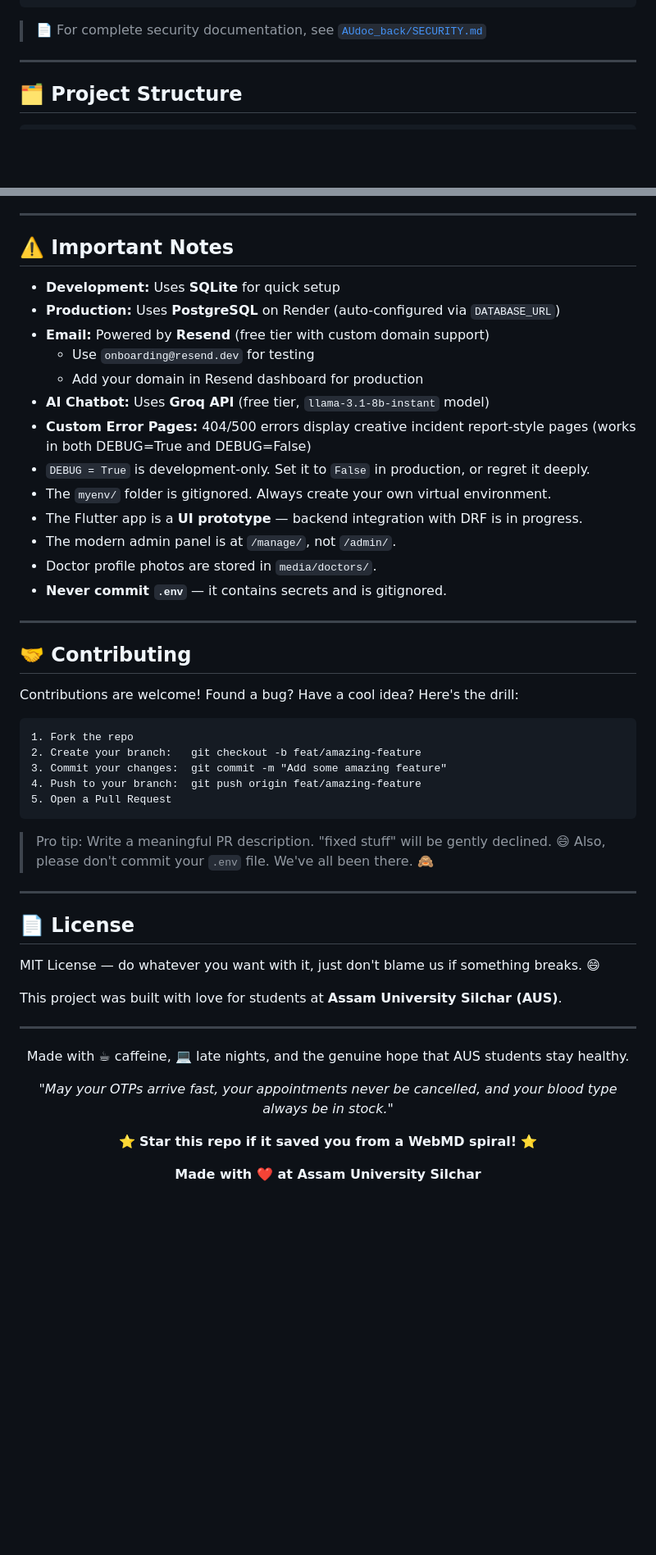
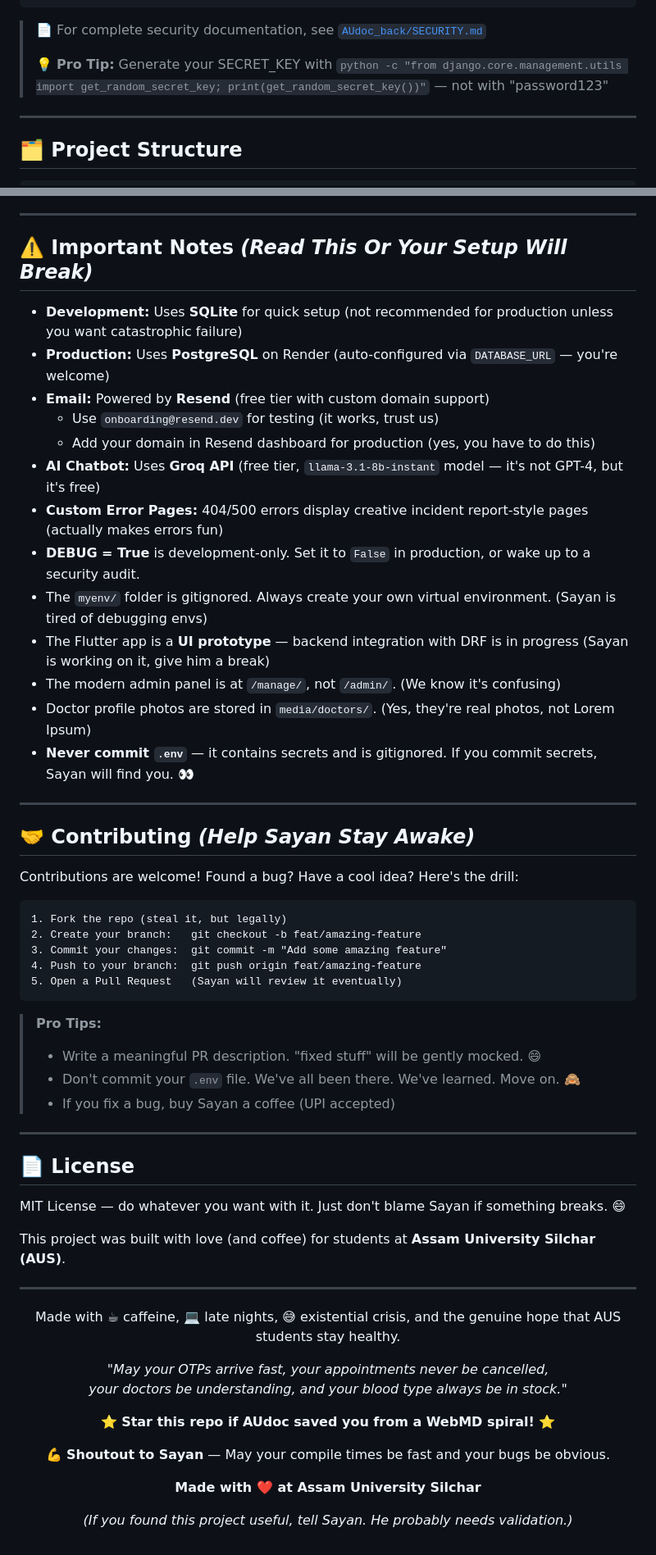
Before and after one commit to voidnova-code/AUdoc, a Markdown page: README.md, 2 parts joined by grey strips. Shown at 82% size. Rendered like a GitHub page; blank space fills up the shorter version.

````diff
--- a/README.md
+++ b/README.md
@@ -155,6 +165,8 @@ DJANGO_SECURE_SSL_REDIRECT=True
 ```
 
 > 📄 For complete security documentation, see [`AUdoc_back/SECURITY.md`](AUdoc_back/SECURITY.md)
+>
+> 💡 **Pro Tip:** Generate your SECRET_KEY with `python -c "from django.core.management.utils import get_random_secret_key; print(get_random_secret_key())"` — not with "password123"
 
 ---
 
@@ -539,58 +556,64 @@ python manage.py cleanup_todays_appointments
 
 ---
 
-## ⚠️ Important Notes
+## ⚠️ Important Notes *(Read This Or Your Setup Will Break)*
 
-- **Development:** Uses **SQLite** for quick setup
-- **Production:** Uses **PostgreSQL** on Render (auto-configured via `DATABASE_URL`)
+- **Development:** Uses **SQLite** for quick setup (not recommended for production unless you want catastrophic failure)
+- **Production:** Uses **PostgreSQL** on Render (auto-configured via `DATABASE_URL` — you're welcome)
 - **Email:** Powered by **Resend** (free tier with custom domain support)
-  - Use `onboarding@resend.dev` for testing
-  - Add your domain in Resend dashboard for production
-- **AI Chatbot:** Uses **Groq API** (free tier, `llama-3.1-8b-instant` model)
-- **Custom Error Pages:** 404/500 errors display creative incident report-style pages (works in both DEBUG=True and DEBUG=False)
-- `DEBUG = True` is development-only. Set it to `False` in production, or regret it deeply.
-- The `myenv/` folder is gitignored. Always create your own virtual environment.
-- The Flutter app is a **UI prototype** — backend integration with DRF is in progress.
-- The modern admin panel is at `/manage/`, not `/admin/`.
-- Doctor profile photos are stored in `media/doctors/`.
-- **Never commit `.env`** — it contains secrets and is gitignored.
+  - Use `onboarding@resend.dev` for testing (it works, trust us)
+  - Add your domain in Resend dashboard for production (yes, you have to do this)
+- **AI Chatbot:** Uses **Groq API** (free tier, `llama-3.1-8b-instant` model — it's not GPT-4, but it's free)
+- **Custom Error Pages:** 404/500 errors display creative incident report-style pages (actually makes errors fun)
+- **DEBUG = True** is development-only. Set it to `False` in production, or wake up to a security audit.
+- The `myenv/` folder is gitignored. Always create your own virtual environment. (Sayan is tired of debugging envs)
+- The Flutter app is a **UI prototype** — backend integration with DRF is in progress (Sayan is working on it, give him a break)
+- The modern admin panel is at `/manage/`, not `/admin/`. (We know it's confusing)
+- Doctor profile photos are stored in `media/doctors/`. (Yes, they're real photos, not Lorem Ipsum)
+- **Never commit `.env`** — it contains secrets and is gitignored. If you commit secrets, Sayan will find you. 👀
 
 ---
 
-## 🤝 Contributing
+## 🤝 Contributing *(Help Sayan Stay Awake)*
 
 Contributions are welcome! Found a bug? Have a cool idea? Here's the drill:
 
 ```
-1. Fork the repo
+1. Fork the repo (steal it, but legally)
 2. Create your branch:   git checkout -b feat/amazing-feature
 3. Commit your changes:  git commit -m "Add some amazing feature"
 4. Push to your branch:  git push origin feat/amazing-feature
-5. Open a Pull Request
+5. Open a Pull Request   (Sayan will review it eventually)
 ```
 
-> Pro tip: Write a meaningful PR description. "fixed stuff" will be gently declined. 😄
-> Also, please don't commit your `.env` file. We've all been there. 🙈
+> **Pro Tips:**
+> - Write a meaningful PR description. "fixed stuff" will be gently mocked. 😄
+> - Don't commit your `.env` file. We've all been there. We've learned. Move on. 🙈
+> - If you fix a bug, buy Sayan a coffee (UPI accepted)
 
 ---
 
 ## 📄 License
 
-MIT License — do whatever you want with it, just don't blame us if something breaks. 😄
+MIT License — do whatever you want with it. Just don't blame Sayan if something breaks. 😄
 
-This project was built with love for students at **Assam University Silchar (AUS)**.
+This project was built with love (and coffee) for students at **Assam University Silchar (AUS)**.
 
 ---
 
 <div align="center">
 
-Made with ☕ caffeine, 💻 late nights, and the genuine hope that AUS students stay healthy.
+Made with ☕ caffeine, 💻 late nights, 😅 existential crisis, and the genuine hope that AUS students stay healthy.
 
 *"May your OTPs arrive fast, your appointments never be cancelled,*
-*and your blood type always be in stock."*
+*your doctors be understanding, and your blood type always be in stock."*
 
-⭐ **Star this repo if it saved you from a WebMD spiral!** ⭐
+⭐ **Star this repo if AUdoc saved you from a WebMD spiral!** ⭐
+
+💪 **Shoutout to Sayan** — May your compile times be fast and your bugs be obvious.
 
 **Made with ❤️ at Assam University Silchar**
 
+*(If you found this project useful, tell Sayan. He probably needs validation.)*
+
 </div>
````
Also changed, not shown: other parts of README.md (+99 -84 lines).
